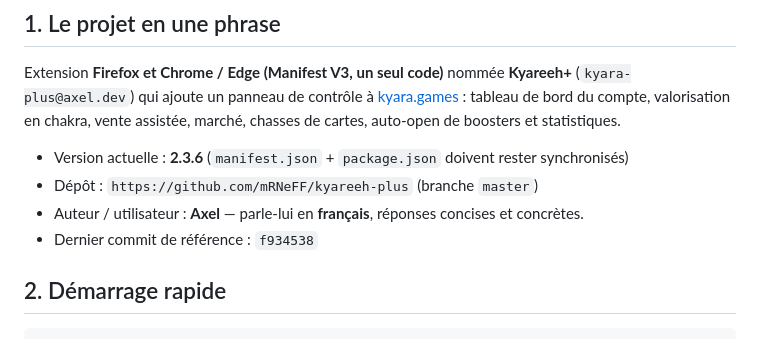
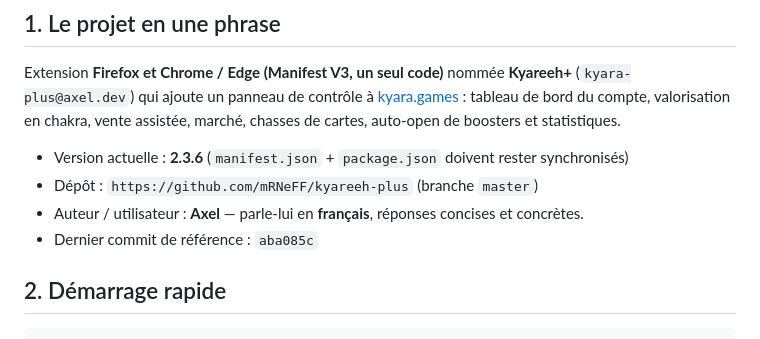
Before and after one commit to mRNeFF/kyareeh-plus, a Markdown page: AGENTS.md, the part around the change. GitHub-like rendering.

Commit message:
Documentation : reference 2.3.6

```diff
--- a/AGENTS.md
+++ b/AGENTS.md
@@ -13,7 +13,7 @@ auto-open de boosters et statistiques.
 - Version actuelle : **2.3.6** (`manifest.json` + `package.json` doivent rester synchronisés)
 - Dépôt : `https://github.com/mRNeFF/kyareeh-plus` (branche `master`)
 - Auteur / utilisateur : **Axel** — parle-lui en **français**, réponses concises et concrètes.
-- Dernier commit de référence : `f934538`
+- Dernier commit de référence : `aba085c`
 
 ## 2. Démarrage rapide
 
```
